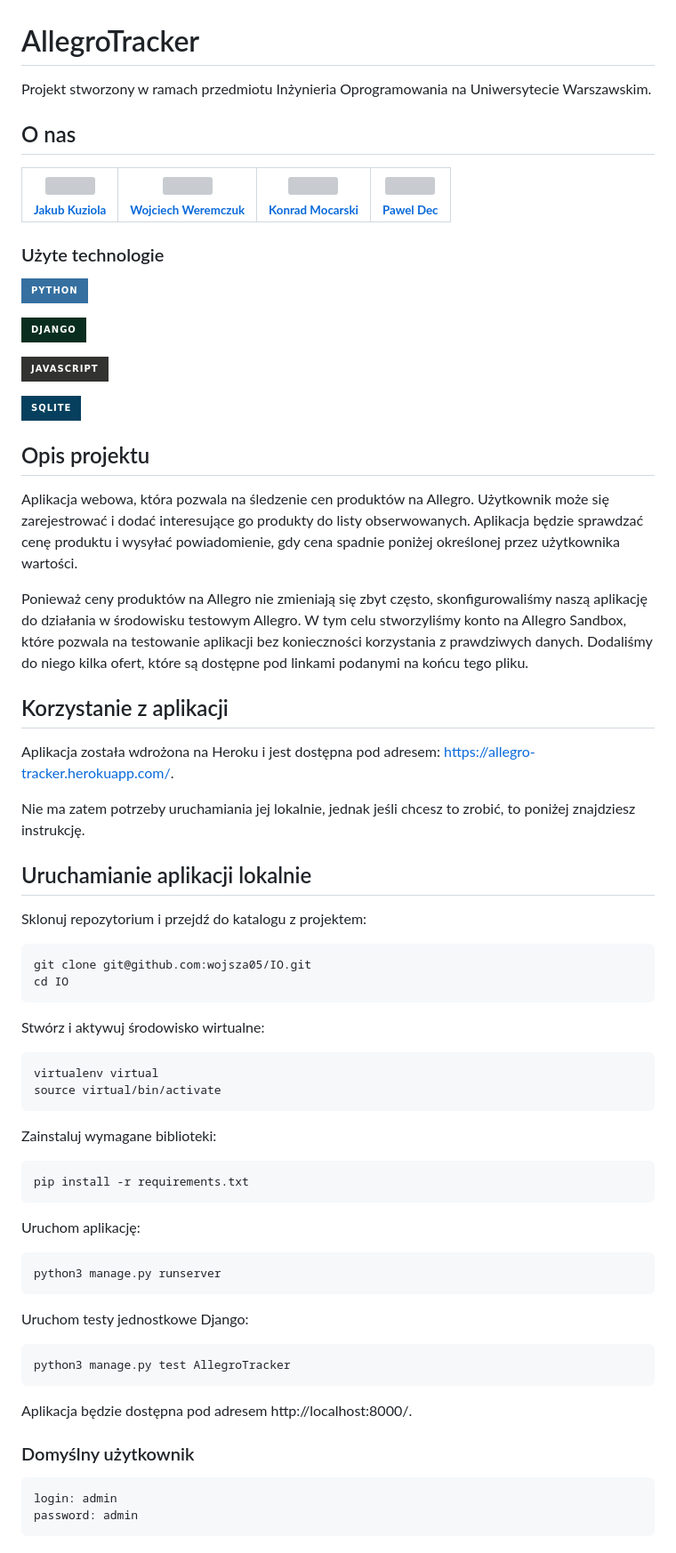
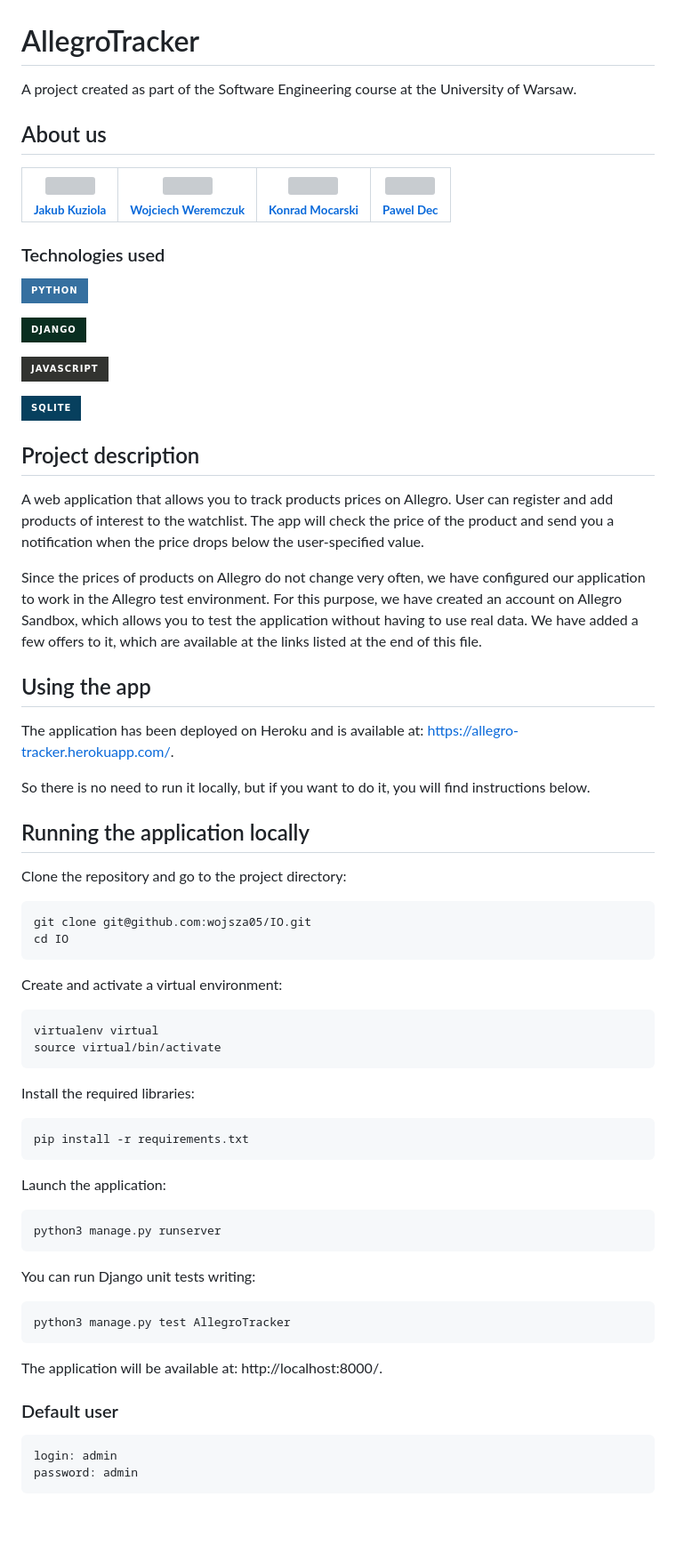
Before and after one commit to JKuziola/IO-AllegroTracker, a Markdown page: README.md, the part around the change printed below. Shown: that part at 89% size. Drawn GitHub-style; badges without logos; blank space fills up the shorter version; grey boxes are pictures that could not be loaded.

Commit message:
Update README.md - swiched polish to english

````diff
--- a/README.md
+++ b/README.md
@@ -1,7 +1,7 @@
 # AllegroTracker
-Projekt stworzony w ramach przedmiotu Inżynieria Oprogramowania na Uniwersytecie Warszawskim.
+A project created as part of the Software Engineering course at the University of Warsaw.
 
-## O nas
+## About us
 
 <!-- ALL-CONTRIBUTORS-LIST:START - Do not remove or modify this section -->
 <!-- prettier-ignore -->
@@ -9,7 +9,7 @@ Projekt stworzony w ramach przedmiotu Inżynieria Oprogramowania na Uniwersyteci
 |:----------------------------------------------------------------------------------------------------------------------------------------------------------:|:----------------------------------------------------------------------------------------------------------------------------------------------------------------:|:------------------------------------------------------------------------------------------------------------------------------------------------------------:|:--------------------------------------------------------------------------------------------------------------------------------------------------------------------------------------------------------------------------:|
 <!-- ALL-CONTRIBUTORS-LIST:END -->
 
-### Użyte technologie
+### Technologies used
 
 ![Python](https://img.shields.io/badge/python-3670A0?style=for-the-badge&logo=python&logoColor=ffdd54)
 
@@ -19,54 +19,54 @@ Projekt stworzony w ramach przedmiotu Inżynieria Oprogramowania na Uniwersyteci
 
 ![SQLite](https://img.shields.io/badge/sqlite-%2307405e.svg?style=for-the-badge&logo=sqlite&logoColor=white)
 
-## Opis projektu
-Aplikacja webowa, która pozwala na śledzenie cen produktów na Allegro. Użytkownik może się zarejestrować i dodać
-interesujące go produkty do listy obserwowanych. Aplikacja będzie sprawdzać cenę produktu i wysyłać powiadomienie, gdy
-cena spadnie poniżej określonej przez użytkownika wartości.
+## Project description
+A web application that allows you to track products prices on Allegro. User can register and add
+products of interest to the watchlist. The app will check the price of the product and send you a notification when
+the price drops below the user-specified value.
 
-Ponieważ ceny produktów na Allegro nie zmieniają się zbyt często, skonfigurowaliśmy naszą aplikację do działania
-w środowisku testowym Allegro. W tym celu stworzyliśmy konto na Allegro Sandbox, które pozwala na testowanie aplikacji
-bez konieczności korzystania z prawdziwych danych. Dodaliśmy do niego kilka ofert, które są dostępne pod linkami
-podanymi na końcu tego pliku.
+Since the prices of products on Allegro do not change very often, we have configured our application to work
+in the Allegro test environment. For this purpose, we have created an account on Allegro Sandbox,
+which allows you to test the application without having to use real data. We have added a few offers to it,
+which are available at the links listed at the end of this file.
 
-## Korzystanie z aplikacji
-Aplikacja została wdrożona na Heroku i jest dostępna pod adresem:
+## Using the app
+The application has been deployed on Heroku and is available at:
 https://allegro-tracker.herokuapp.com/.
 
-Nie ma zatem potrzeby uruchamiania jej lokalnie, jednak jeśli chcesz to zrobić, to poniżej znajdziesz instrukcję.
+So there is no need to run it locally, but if you want to do it, you will find instructions below.
 
-## Uruchamianie aplikacji lokalnie
+## Running the application locally
 
-Sklonuj repozytorium i przejdź do katalogu z projektem:
+Clone the repository and go to the project directory:
 ```shell
 git clone git@github.com:wojsza05/IO.git
 cd IO
 ```
 
-Stwórz i aktywuj środowisko wirtualne:
+Create and activate a virtual environment:
 ```shell
 virtualenv virtual
 source virtual/bin/activate
 ```
 
-Zainstaluj wymagane biblioteki:
+Install the required libraries:
 ```shell
 pip install -r requirements.txt
 ```
 
-Uruchom aplikację:
+Launch the application:
 ```shell
 python3 manage.py runserver
 ```
 
-Uruchom testy jednostkowe Django:
+You can run Django unit tests writing:
 ```shell
 python3 manage.py test AllegroTracker
 ```
 
-Aplikacja będzie dostępna pod adresem http://localhost:8000/.
+The application will be available at: http://localhost:8000/.
 
-### Domyślny użytkownik
+### Default user
     login: admin
     password: admin
 
````
Also changed, not shown: other parts of README.md (+10 -10 lines).
